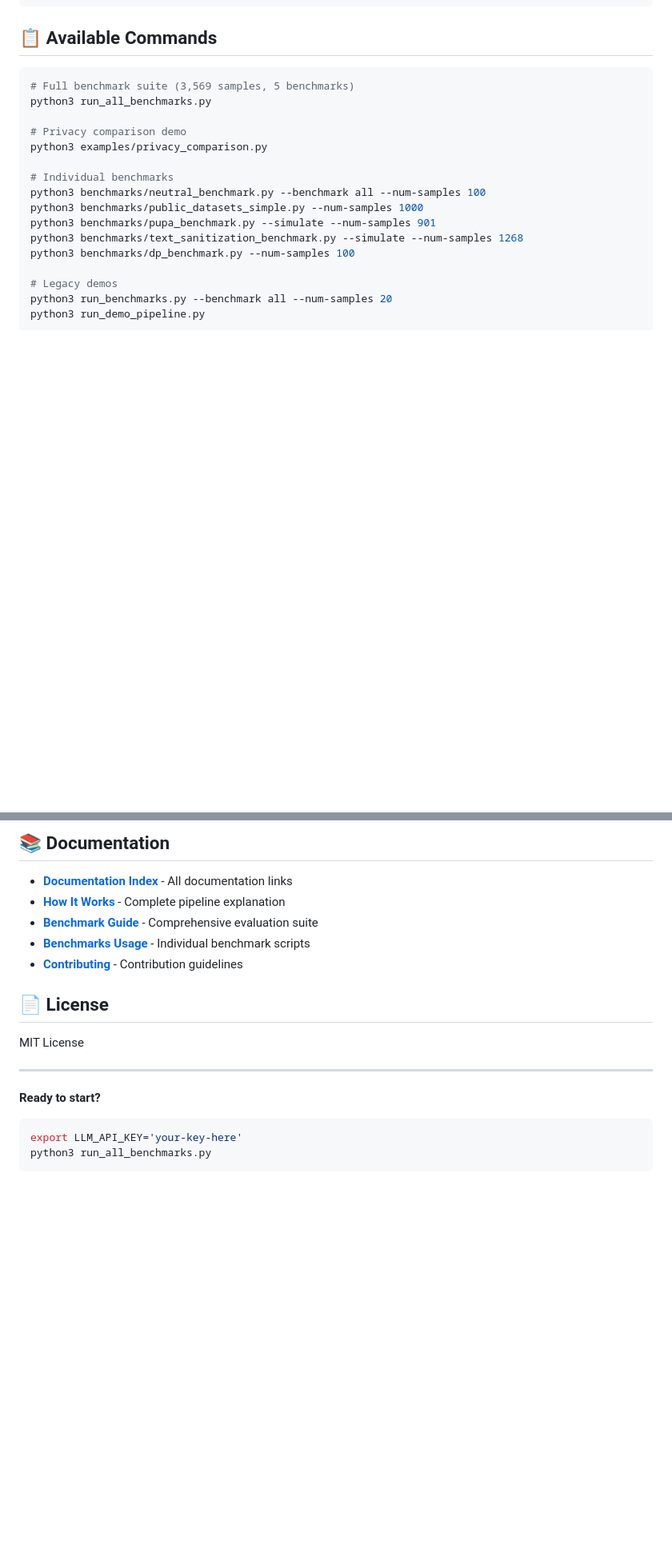
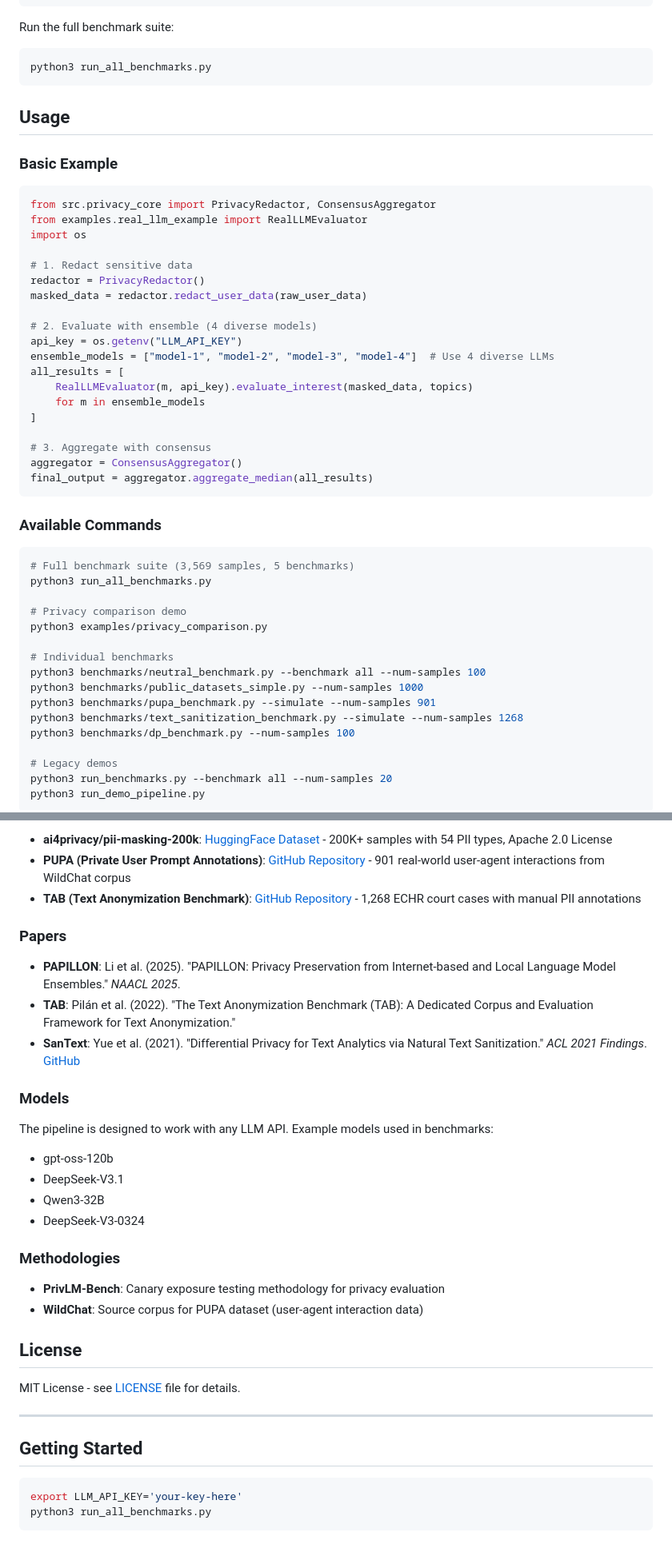
Before and after one commit to overwindows/ensemble_privacy_pipeline, a Markdown page: README.md, 2 parts joined by grey strips. Shown: that part at 80% size. Drawn GitHub-style; blank space fills up the shorter version.

````diff
--- a/README.md
+++ b/README.md
@@ -31,7 +65,39 @@ export LLM_API_KEY='your-key-here'
 python3 run_demo_pipeline.py
 ```
 
-## 📋 Available Commands
+Run the full benchmark suite:
+
+```bash
+python3 run_all_benchmarks.py
+```
+
+## Usage
+
+### Basic Example
+
+```python
+from src.privacy_core import PrivacyRedactor, ConsensusAggregator
+from examples.real_llm_example import RealLLMEvaluator
+import os
+
+# 1. Redact sensitive data
+redactor = PrivacyRedactor()
+masked_data = redactor.redact_user_data(raw_user_data)
+
+# 2. Evaluate with ensemble (4 diverse models)
+api_key = os.getenv("LLM_API_KEY")
+ensemble_models = ["model-1", "model-2", "model-3", "model-4"]  # Use 4 diverse LLMs
+all_results = [
+    RealLLMEvaluator(m, api_key).evaluate_interest(masked_data, topics)
+    for m in ensemble_models
+]
+
+# 3. Aggregate with consensus
+aggregator = ConsensusAggregator()
+final_output = aggregator.aggregate_median(all_results)
+```
+
+### Available Commands
 
 ```bash
 # Full benchmark suite (3,569 samples, 5 benchmarks)
@@ -119,19 +192,34 @@ ensemble-privacy-pipeline/
 
-## 📚 Documentation
+- **ai4privacy/pii-masking-200k**: [HuggingFace Dataset](https://huggingface.co/datasets/ai4privacy/pii-masking-200k) - 200K+ samples with 54 PII types, Apache 2.0 License
+- **PUPA (Private User Prompt Annotations)**: [GitHub Repository](https://github.com/Columbia-NLP-Lab/PAPILLON) - 901 real-world user-agent interactions from WildChat corpus
+- **TAB (Text Anonymization Benchmark)**: [GitHub Repository](https://github.com/NorskRegnesentral/text-anonymization-benchmark) - 1,268 ECHR court cases with manual PII annotations
 
-- **[Documentation Index](docs/README.md)** - All documentation links
-- **[How It Works](docs/ENSEMBLE_PIPELINE_EXPLAINED.md)** - Complete pipeline explanation
-- **[Benchmark Guide](docs/BENCHMARK_REVIEW.md)** - Comprehensive evaluation suite
-- **[Benchmarks Usage](benchmarks/README.md)** - Individual benchmark scripts
-- **[Contributing](docs/CONTRIBUTING.md)** - Contribution guidelines
+### Papers
 
-## 📄 License
+- **PAPILLON**: Li et al. (2025). "PAPILLON: Privacy Preservation from Internet-based and Local Language Model Ensembles." *NAACL 2025*.
+- **TAB**: Pilán et al. (2022). "The Text Anonymization Benchmark (TAB): A Dedicated Corpus and Evaluation Framework for Text Anonymization."
+- **SanText**: Yue et al. (2021). "Differential Privacy for Text Analytics via Natural Text Sanitization." *ACL 2021 Findings*. [GitHub](https://github.com/xiangyue9607/SanText)
 
-MIT License
+### Models
+
+The pipeline is designed to work with any LLM API. Example models used in benchmarks:
+- gpt-oss-120b
+- DeepSeek-V3.1
+- Qwen3-32B
+- DeepSeek-V3-0324
+
+### Methodologies
+
+- **PrivLM-Bench**: Canary exposure testing methodology for privacy evaluation
+- **WildChat**: Source corpus for PUPA dataset (user-agent interaction data)
+
+## License
+
+MIT License - see [LICENSE](LICENSE) file for details.
 
 ---
 
-**Ready to start?**
+## Getting Started
 
 ```bash
 export LLM_API_KEY='your-key-here'
````
Also changed, not shown: other parts of README.md (+103 -62 lines).
